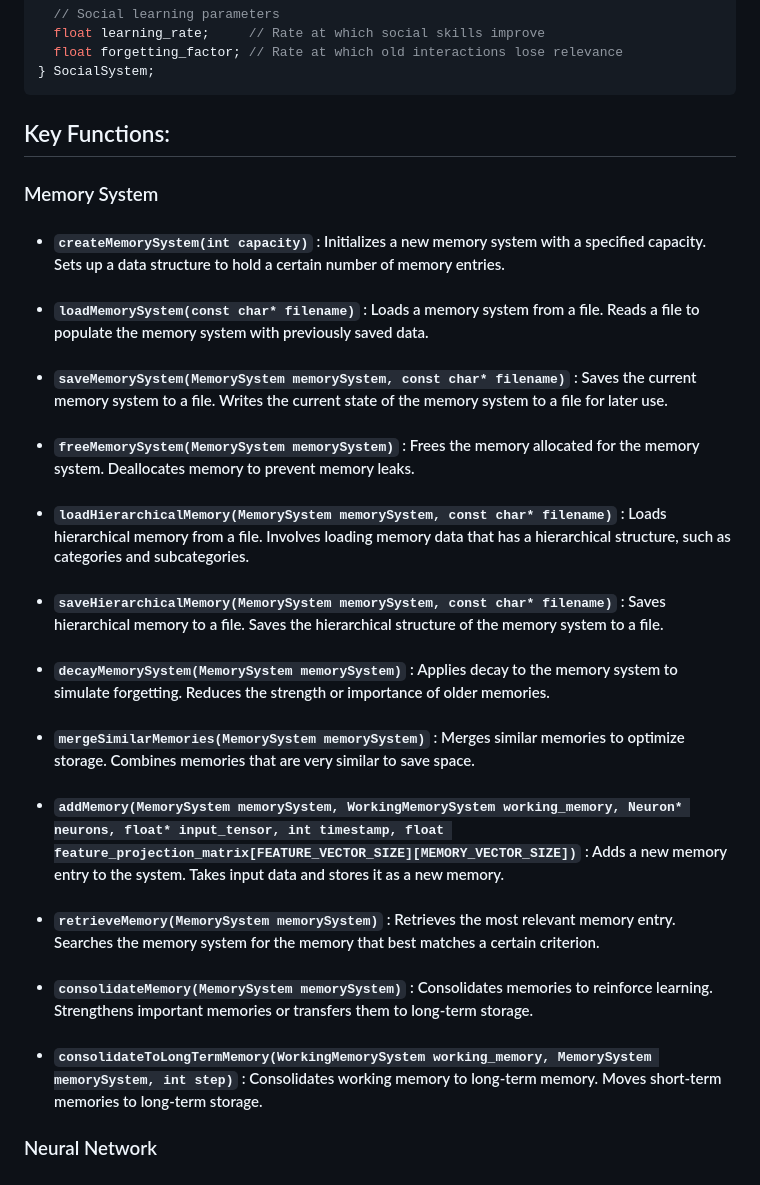
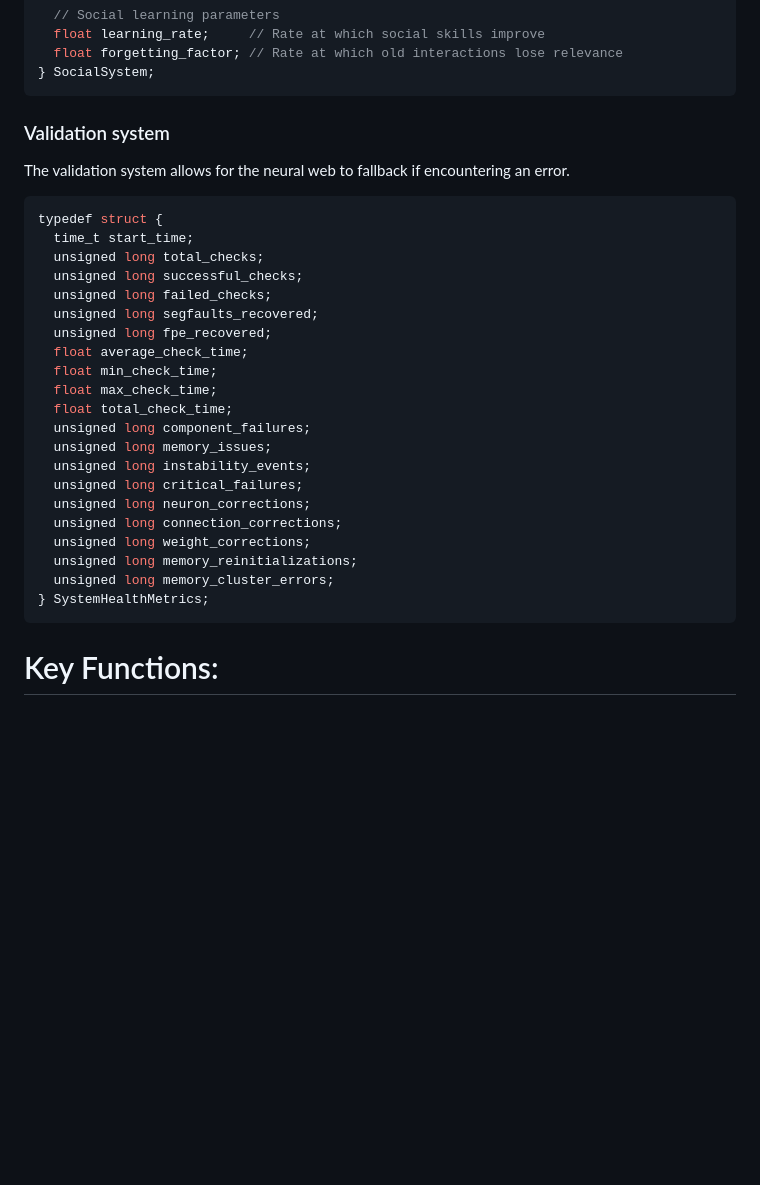
Before and after one commit to Okerew/Neural-Web, a Markdown page: README.md, the part around the change printed below. Rendered like a GitHub page; blank space fills up the shorter version.

````diff
--- a/README.md
+++ b/README.md
@@ -695,22 +695,33 @@ typedef struct {
 } SocialSystem;
 ```
 
-## Key Functions:
+### Validation system
 
-### Memory System
+The validation system allows for the neural web to fallback if encountering an error.
 
-- #### `createMemorySystem(int capacity)` : Initializes a new memory system with a specified capacity. Sets up a data structure to hold a certain number of memory entries.
-- #### `loadMemorySystem(const char* filename)` : Loads a memory system from a file. Reads a file to populate the memory system with previously saved data.
-- #### `saveMemorySystem(MemorySystem memorySystem, const char* filename)` : Saves the current memory system to a file. Writes the current state of the memory system to a file for later use.
-- #### `freeMemorySystem(MemorySystem memorySystem)` : Frees the memory allocated for the memory system. Deallocates memory to prevent memory leaks.
-- #### `loadHierarchicalMemory(MemorySystem memorySystem, const char* filename)` : Loads hierarchical memory from a file. Involves loading memory data that has a hierarchical structure, such as categories and subcategories.
-- #### `saveHierarchicalMemory(MemorySystem memorySystem, const char* filename)` : Saves hierarchical memory to a file. Saves the hierarchical structure of the memory system to a file.
-- #### `decayMemorySystem(MemorySystem memorySystem)` : Applies decay to the memory system to simulate forgetting. Reduces the strength or importance of older memories.
-- #### `mergeSimilarMemories(MemorySystem memorySystem)` : Merges similar memories to optimize storage. Combines memories that are very similar to save space.
-- #### `addMemory(MemorySystem memorySystem, WorkingMemorySystem working_memory, Neuron* neurons, float* input_tensor, int timestamp, float feature_projection_matrix[FEATURE_VECTOR_SIZE][MEMORY_VECTOR_SIZE])` : Adds a new memory entry to the system. Takes input data and stores it as a new memory.
-- #### `retrieveMemory(MemorySystem memorySystem)` : Retrieves the most relevant memory entry. Searches the memory system for the memory that best matches a certain criterion.
-- #### `consolidateMemory(MemorySystem memorySystem)` : Consolidates memories to reinforce learning. Strengthens important memories or transfers them to long-term storage.
-- #### `consolidateToLongTermMemory(WorkingMemorySystem working_memory, MemorySystem memorySystem, int step)` : Consolidates working memory to long-term memory. Moves short-term memories to long-term storage.
+```c
+typedef struct {
+  time_t start_time;
+  unsigned long total_checks;
+  unsigned long successful_checks;
+  unsigned long failed_checks;
+  unsigned long segfaults_recovered;
+  unsigned long fpe_recovered;
+  float average_check_time;
+  float min_check_time;
+  float max_check_time;
+  float total_check_time;
+  unsigned long component_failures;
+  unsigned long memory_issues;
+  unsigned long instability_events;
+  unsigned long critical_failures;
+  unsigned long neuron_corrections;
+  unsigned long connection_corrections;
+  unsigned long weight_corrections;
+  unsigned long memory_reinitializations;
+  unsigned long memory_cluster_errors;
+} SystemHealthMetrics;
+```
 
-### Neural Network
+# Key Functions:
 
````
Also changed, not shown: other parts of README.md (+183 -166 lines).
